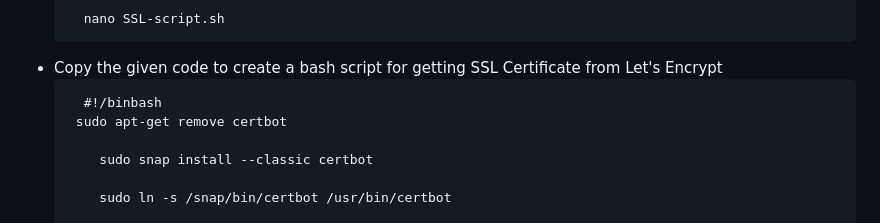
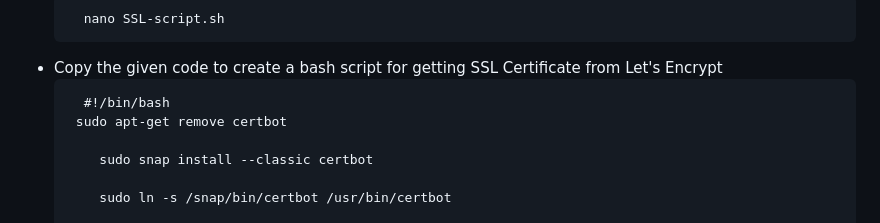
Before and after one commit to Ali-S1na/ICT171-Assignment-2, a Markdown page: documentation.md, the part around the change. Rendered like a GitHub page.

```diff
--- a/documentation.md
+++ b/documentation.md
@@ -112,7 +112,7 @@ Now that our website is live and functioning properly, we need to get SSL Certif
 In Linux, we can create script that consists of set of commands executed with just one line. We can create a linux script to get SSL Certificate for sinatechservices.com from Let's Encrypt. This helps to reduce the workload and promotes code efficiency. Follow the given steps to successfully create a Linux script for getting SSL Certificate.
 <ul>
     <li> Open your Linux command line and create a bash script  <pre> <code> nano SSL-script.sh </code> </pre></li>
-    <li> Copy the given code to create a bash script for getting SSL Certificate from Let's Encrypt  <pre> <code> #!/binbash <br> sudo apt-get remove certbot <br>
+    <li> Copy the given code to create a bash script for getting SSL Certificate from Let's Encrypt  <pre> <code> #!/bin/bash <br> sudo apt-get remove certbot <br>
     sudo snap install --classic certbot <br>
     sudo ln -s /snap/bin/certbot /usr/bin/certbot <br>
     sudo certbot --apache <br>
```
